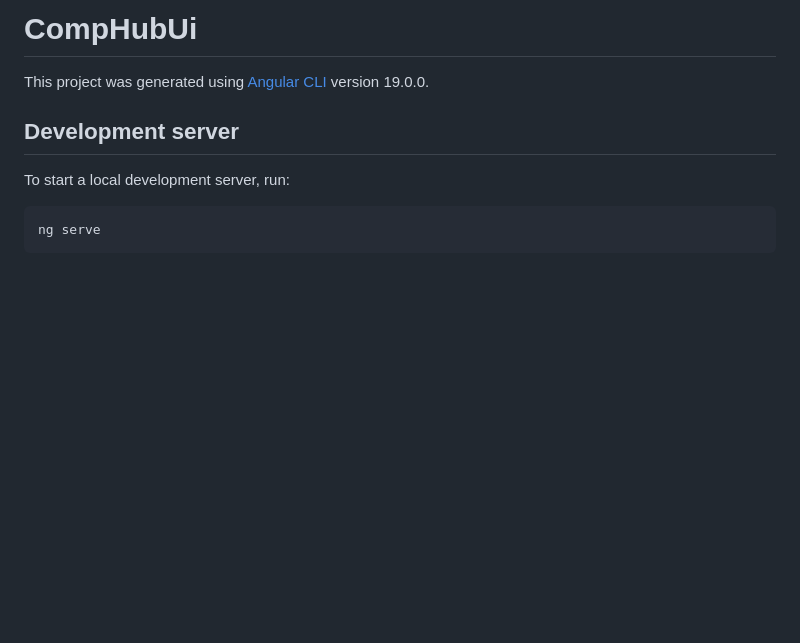
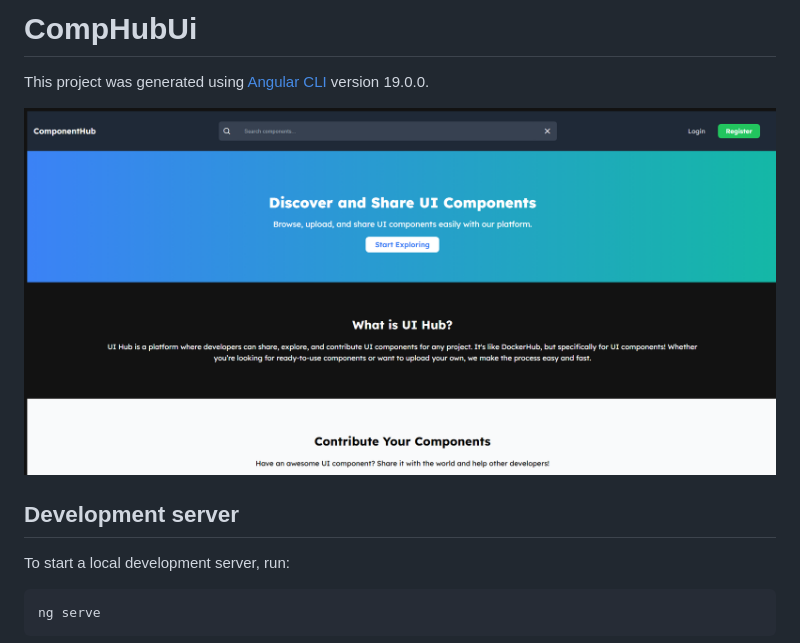
Before and after one commit to Thompson6626/ComponentHub, a Markdown page: CompHub-ui/README.md, the part around the change. Drawn GitHub-style; pictures changed too: CompHub-ui/assets/landing-page.png (added); blank space fills up the shorter version.

Commit message:
Added photo to README

```diff
--- a/CompHub-ui/README.md
+++ b/CompHub-ui/README.md
@@ -1,6 +1,8 @@
 # CompHubUi
 
 This project was generated using [Angular CLI](https://github.com/angular/angular-cli) version 19.0.0.
+
+![Landing Page Image](assets/landing-page.png)
 
 ## Development server
 
```
